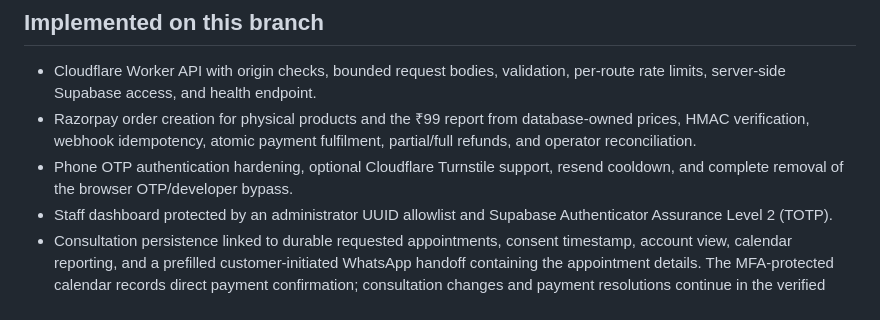
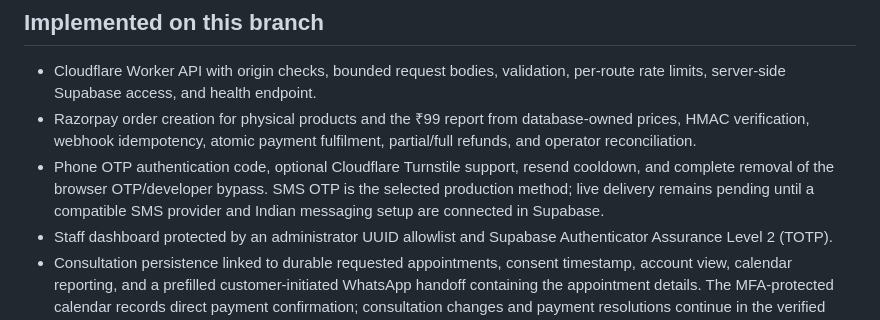
Before and after one commit to siaos5982/siaos-website, a Markdown page: audit/REPOSITORY_AUDIT.md, the part around the change. Rendered like a GitHub page.

Commit message:
Confirm SMS OTP as the selected authentication method

```diff
--- a/audit/REPOSITORY_AUDIT.md
+++ b/audit/REPOSITORY_AUDIT.md
@@ -20,7 +20,7 @@ The repository tree contains 287 tracked blobs: 77 HTML pages, 28 JavaScript fil
 
 - Cloudflare Worker API with origin checks, bounded request bodies, validation, per-route rate limits, server-side Supabase access, and health endpoint.
 - Razorpay order creation for physical products and the ₹99 report from database-owned prices, HMAC verification, webhook idempotency, atomic payment fulfilment, partial/full refunds, and operator reconciliation.
-- Phone OTP authentication hardening, optional Cloudflare Turnstile support, resend cooldown, and complete removal of the browser OTP/developer bypass.
+- Phone OTP authentication code, optional Cloudflare Turnstile support, resend cooldown, and complete removal of the browser OTP/developer bypass. SMS OTP is the selected production method; live delivery remains pending until a compatible SMS provider and Indian messaging setup are connected in Supabase.
 - Staff dashboard protected by an administrator UUID allowlist and Supabase Authenticator Assurance Level 2 (TOTP).
 - Consultation persistence linked to durable requested appointments, consent timestamp, account view, calendar reporting, and a prefilled customer-initiated WhatsApp handoff containing the appointment details. The MFA-protected calendar records direct payment confirmation; consultation changes and payment resolutions continue in the verified WhatsApp conversation.
 - Private Google Sheets snapshot sync for clients, consultations, calendar, orders, payments, refunds, catalogue prices, readings, consented anonymous visitor events, and report access.
```
